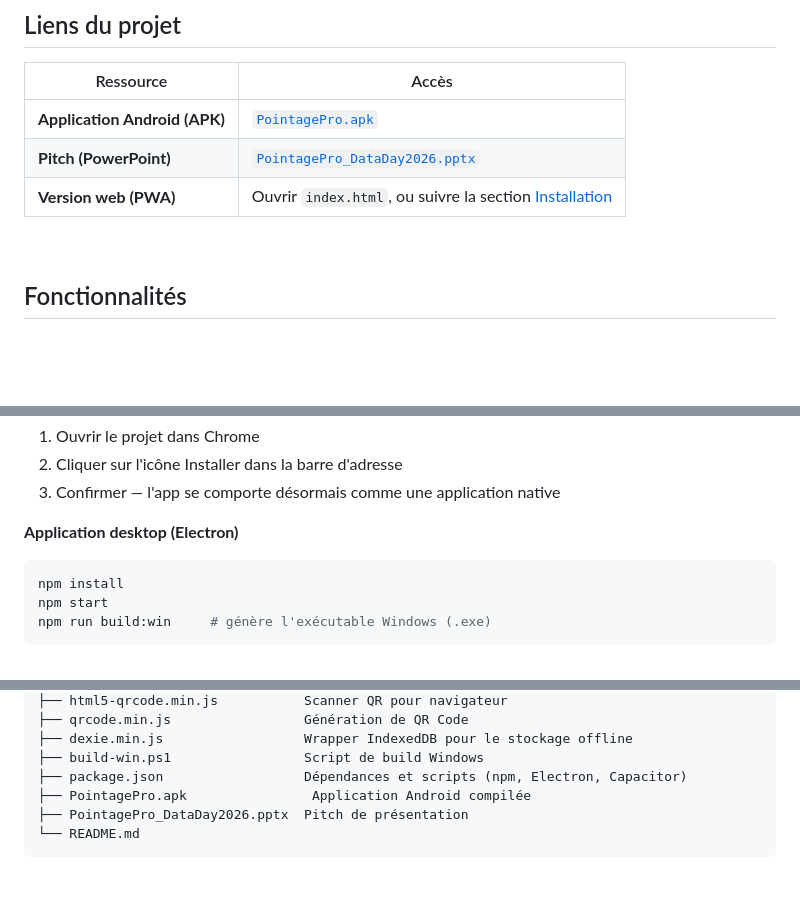
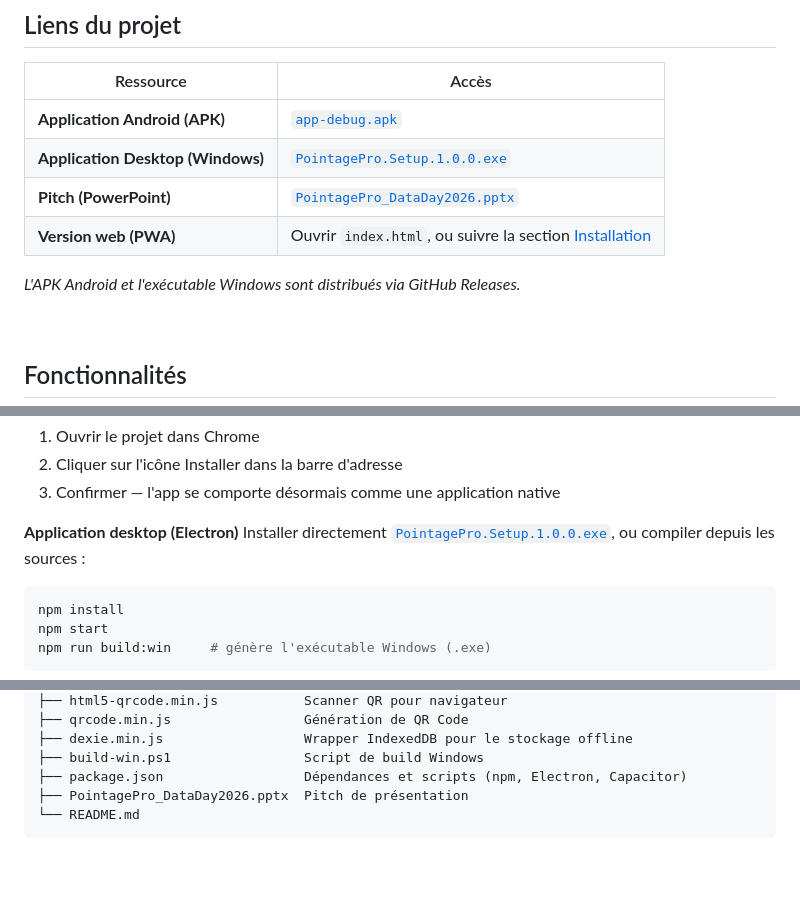
Before and after one commit to otsutsukirajo-dev/Hexsec_-_Ideathon, a Markdown page: README.md, 3 parts joined by grey strips. GitHub-like rendering; blank space fills up the shorter version.

Commit message:
Correction du README une troisieme fois

````diff
--- a/README.md
+++ b/README.md
@@ -35,9 +35,12 @@ Conçu pour les environnements à connectivité instable (terrain, zones rurales
 
 | Ressource | Accès |
 |---|---|
-| **Application Android (APK)** | [`PointagePro.apk`](./PointagePro.apk) |
+| **Application Android (APK)** | [`app-debug.apk`](https://github.com/otsutsukirajo-dev/Hexsec_-_Ideathon/releases/download/v1.0.0/app-debug.apk) |
+| **Application Desktop (Windows)** | [`PointagePro.Setup.1.0.0.exe`](https://github.com/otsutsukirajo-dev/Hexsec_-_Ideathon/releases/download/v1.0.0/PointagePro.Setup.1.0.0.exe) |
 | **Pitch (PowerPoint)** | [`PointagePro_DataDay2026.pptx`](./PointagePro_DataDay2026.pptx) |
 | **Version web (PWA)** | Ouvrir `index.html`, ou suivre la section [Installation](#-installation) |
+
+*L'APK Android et l'exécutable Windows sont distribués via GitHub Releases.*
 
 <br>
 
@@ -101,6 +104,7 @@ Puis ouvrir [http://localhost:8080](http://localhost:8080)
 3. Confirmer — l'app se comporte désormais comme une application native
 
 **Application desktop (Electron)**
+Installer directement [`PointagePro.Setup.1.0.0.exe`](https://github.com/otsutsukirajo-dev/Hexsec_-_Ideathon/releases/download/v1.0.0/PointagePro.Setup.1.0.0.exe), ou compiler depuis les sources :
 ```bash
 npm install
 npm start
@@ -145,7 +149,6 @@ pointagepro/
 ├── dexie.min.js                  Wrapper IndexedDB pour le stockage offline
 ├── build-win.ps1                 Script de build Windows
 ├── package.json                  Dépendances et scripts (npm, Electron, Capacitor)
-├── PointagePro.apk                Application Android compilée
 ├── PointagePro_DataDay2026.pptx  Pitch de présentation
 └── README.md
 ```
````
Also changed, not shown: other parts of README.md (+1 -1 lines).
